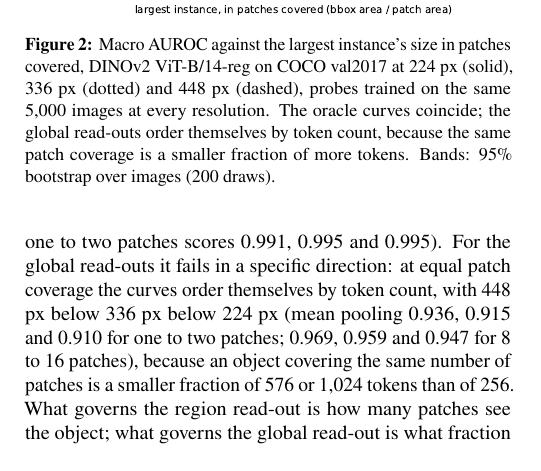
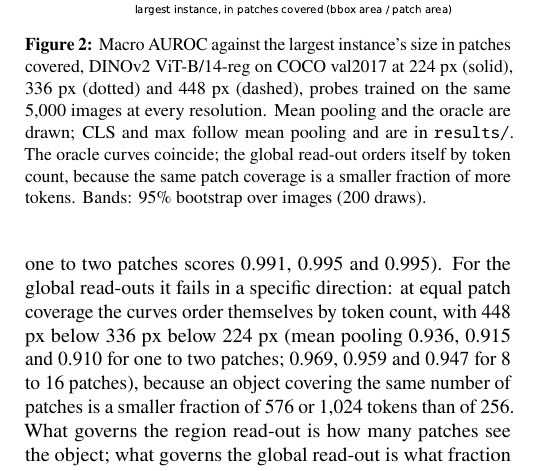
Before and after one commit to DhairyaShah5/lost-in-pooling, a LaTeX document (report/midterm.tex): part of one column of page 6 of 12, cut so that both start at the same text. Compiled offline with pdfLaTeX.

Commit message:
Mechanism figure: mean pooling and oracle only, three resolutions

```diff
--- a/report/midterm.tex
+++ b/report/midterm.tex
@@ -580,9 +580,10 @@ the final report.
 \guardedfig{figures/patch_units__dinov2_vitb14_reg.pdf}{\columnwidth}
 \caption{Macro AUROC against the largest instance's size in patches covered, DINOv2 ViT-B/14-reg
 on COCO val2017 at 224 px (solid), 336 px (dotted) and 448 px (dashed), probes trained on the
-same 5,000 images at every resolution. The oracle curves coincide; the global read-outs order
-themselves by token count, because the same patch coverage is a smaller fraction of more
-tokens. Bands: 95\% bootstrap over images (200 draws).}
+same 5,000 images at every resolution. Mean pooling and the oracle are drawn; CLS and max
+follow mean pooling and are in \texttt{results/}. The oracle curves coincide; the global
+read-out orders itself by token count, because the same patch coverage is a smaller fraction
+of more tokens. Bands: 95\% bootstrap over images (200 draws).}
 \label{fig:patchunits}
 \end{figure}
 
```
Also changed, not shown: report/figures/patch_units__dinov2_vitb14_reg.pdf, report/figures/patch_units__dinov2_vitb14_reg.png, results/figures/patch_units__dinov2_vitb14_reg.pdf, results/figures/patch_units__dinov2_vitb14_reg.png, 2 other files.
